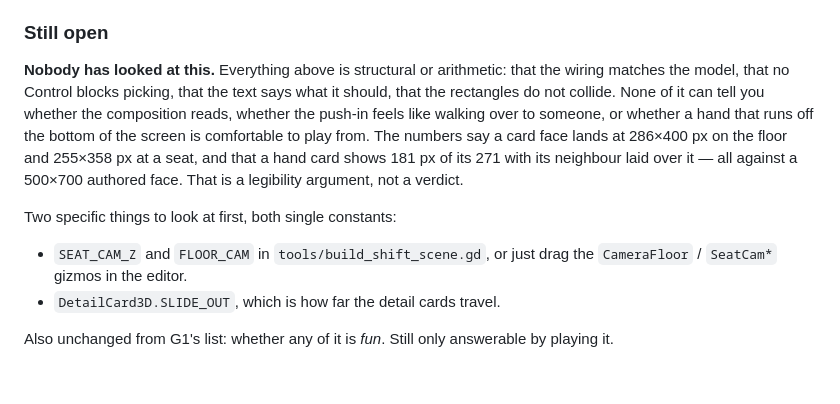
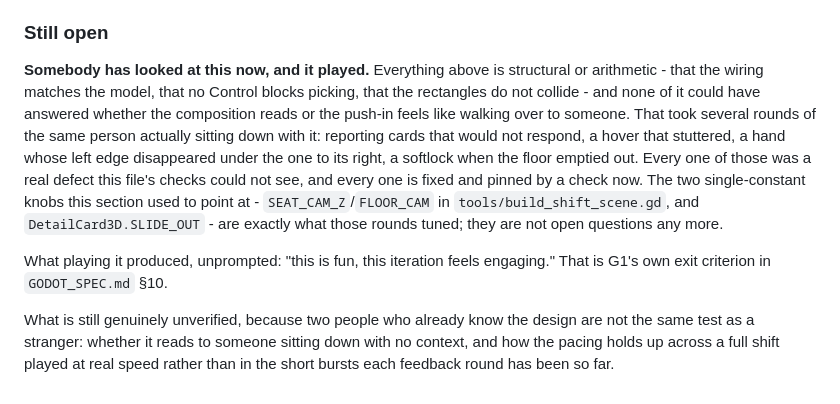
Before and after one commit to Painkills/RogueDealership, a Markdown page: game/README.md, the part around the change. Rendered like a GitHub page.

Commit message:
docs: this branch has actually been played now
Both spots said things that stopped being true across the last four rounds of
work. GODOT_SPEC.md's status banner still read "design, not yet built" from
before G0 started. And README's closing section opened with "nobody has looked
at this" and closed with "whether any of it is fun - still only answerable by
playing it," written before the user sat down with it across several rounds and
reported back real defects (dead clicks, a hovering stutter, a hand that hid its
own left edge, a softlock on an empty floor) that got fixed and pinned by name.

The two tuning pointers that section used to leave open - SEAT_CAM_Z/FLOOR_CAM
and DetailCard3D.SLIDE_OUT - are exactly what those rounds tuned. They are
resolved, not still open, so the callout naming them as loose ends goes too.

What playing it actually produced, unprompted, was "this is fun, this iteration
feels engaging" - G1's own exit criterion in GODOT_SPEC.md §10. Said so plainly,
while keeping the honest remainder: two people who know the design are not the
same test as a stranger, and nothing here has been played a full shift at real
speed rather than in short feedback bursts.

Co-Authored-By: Claude Sonnet 5 <noreply@anthropic.com>

```diff
--- a/game/README.md
+++ b/game/README.md
@@ -429,21 +429,23 @@ pass.
 
 ### Still open
 
-**Nobody has looked at this.** Everything above is structural or arithmetic: that
-the wiring matches the model, that no Control blocks picking, that the text says
-what it should, that the rectangles do not collide. None of it can tell you
-whether the composition reads, whether the push-in feels like walking over to
-someone, or whether a hand that runs off the bottom of the screen is comfortable
-to play from. The numbers say a card face lands at 286×400 px on the floor and
-255×358 px at a seat, and that a hand card shows 181 px of its 271 with its
-neighbour laid over it — all against a 500×700 authored face. That is a
-legibility argument, not a verdict.
+**Somebody has looked at this now, and it played.** Everything above is
+structural or arithmetic - that the wiring matches the model, that no Control
+blocks picking, that the rectangles do not collide - and none of it could have
+answered whether the composition reads or the push-in feels like walking over to
+someone. That took several rounds of the same person actually sitting down with
+it: reporting cards that would not respond, a hover that stuttered, a hand whose
+left edge disappeared under the one to its right, a softlock when the floor
+emptied out. Every one of those was a real defect this file's checks could not
+see, and every one is fixed and pinned by a check now. The two single-constant
+knobs this section used to point at - `SEAT_CAM_Z`/`FLOOR_CAM` in
+`tools/build_shift_scene.gd`, and `DetailCard3D.SLIDE_OUT` - are exactly what
+those rounds tuned; they are not open questions any more.
 
-Two specific things to look at first, both single constants:
+What playing it produced, unprompted: "this is fun, this iteration feels
+engaging." That is G1's own exit criterion in `GODOT_SPEC.md` §10.
 
-- `SEAT_CAM_Z` and `FLOOR_CAM` in `tools/build_shift_scene.gd`, or just drag the
-  `CameraFloor` / `SeatCam*` gizmos in the editor.
-- `DetailCard3D.SLIDE_OUT`, which is how far the detail cards travel.
-
-Also unchanged from G1's list: whether any of it is *fun*. Still only answerable
-by playing it.
+What is still genuinely unverified, because two people who already know the
+design are not the same test as a stranger: whether it reads to someone sitting
+down with no context, and how the pacing holds up across a full shift played at
+real speed rather than in the short bursts each feedback round has been so far.
```
Also changed, not shown: GODOT_SPEC.md (+2 -1 lines).
